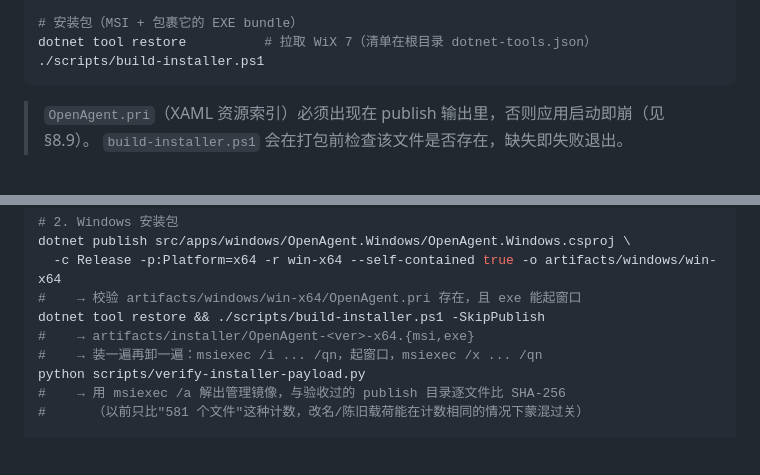
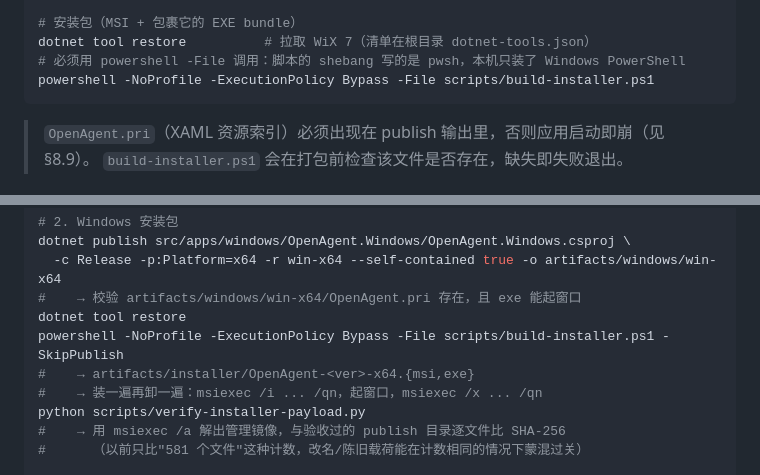
Before and after one commit to Felixssss-106/OpenAgent, a Markdown page: AGENTS.md, 2 parts joined by grey strips. Drawn GitHub-style; blank space fills up the shorter version.

````diff
--- a/AGENTS.md
+++ b/AGENTS.md
@@ -48,7 +48,8 @@ dotnet publish src/apps/windows/OpenAgent.Windows/OpenAgent.Windows.csproj \
 
 # 安装包（MSI + 包裹它的 EXE bundle）
 dotnet tool restore          # 拉取 WiX 7（清单在根目录 dotnet-tools.json）
-./scripts/build-installer.ps1
+# 必须用 powershell -File 调用：脚本的 shebang 写的是 pwsh，本机只装了 Windows PowerShell
+powershell -NoProfile -ExecutionPolicy Bypass -File scripts/build-installer.ps1
 ```
 > `OpenAgent.pri`（XAML 资源索引）必须出现在 publish 输出里，否则应用启动即崩（见 §8.9）。
 > `build-installer.ps1` 会在打包前检查该文件是否存在，缺失即失败退出。
@@ -685,7 +686,8 @@ bash scripts/ui-verify.sh        # 从 publish 目录重拍 7 页 × 2 色，核
 dotnet publish src/apps/windows/OpenAgent.Windows/OpenAgent.Windows.csproj \
   -c Release -p:Platform=x64 -r win-x64 --self-contained true -o artifacts/windows/win-x64
 #    → 校验 artifacts/windows/win-x64/OpenAgent.pri 存在，且 exe 能起窗口
-dotnet tool restore && ./scripts/build-installer.ps1 -SkipPublish
+dotnet tool restore
+powershell -NoProfile -ExecutionPolicy Bypass -File scripts/build-installer.ps1 -SkipPublish
 #    → artifacts/installer/OpenAgent-<ver>-x64.{msi,exe}
 #    → 装一遍再卸一遍：msiexec /i ... /qn，起窗口，msiexec /x ... /qn
 python scripts/verify-installer-payload.py
````
Also changed, not shown: docs/dev-log.md (+36 -0 lines).
